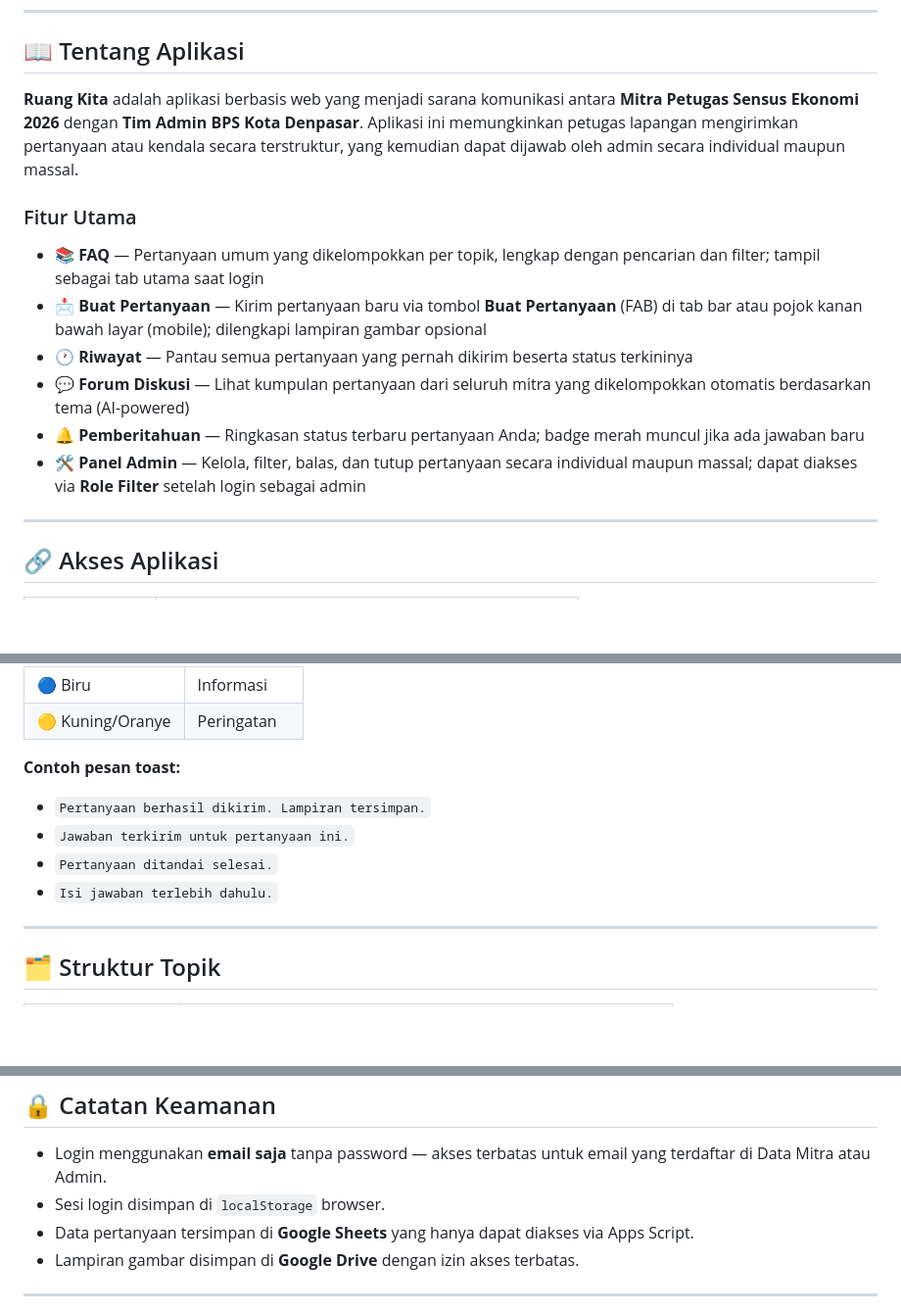
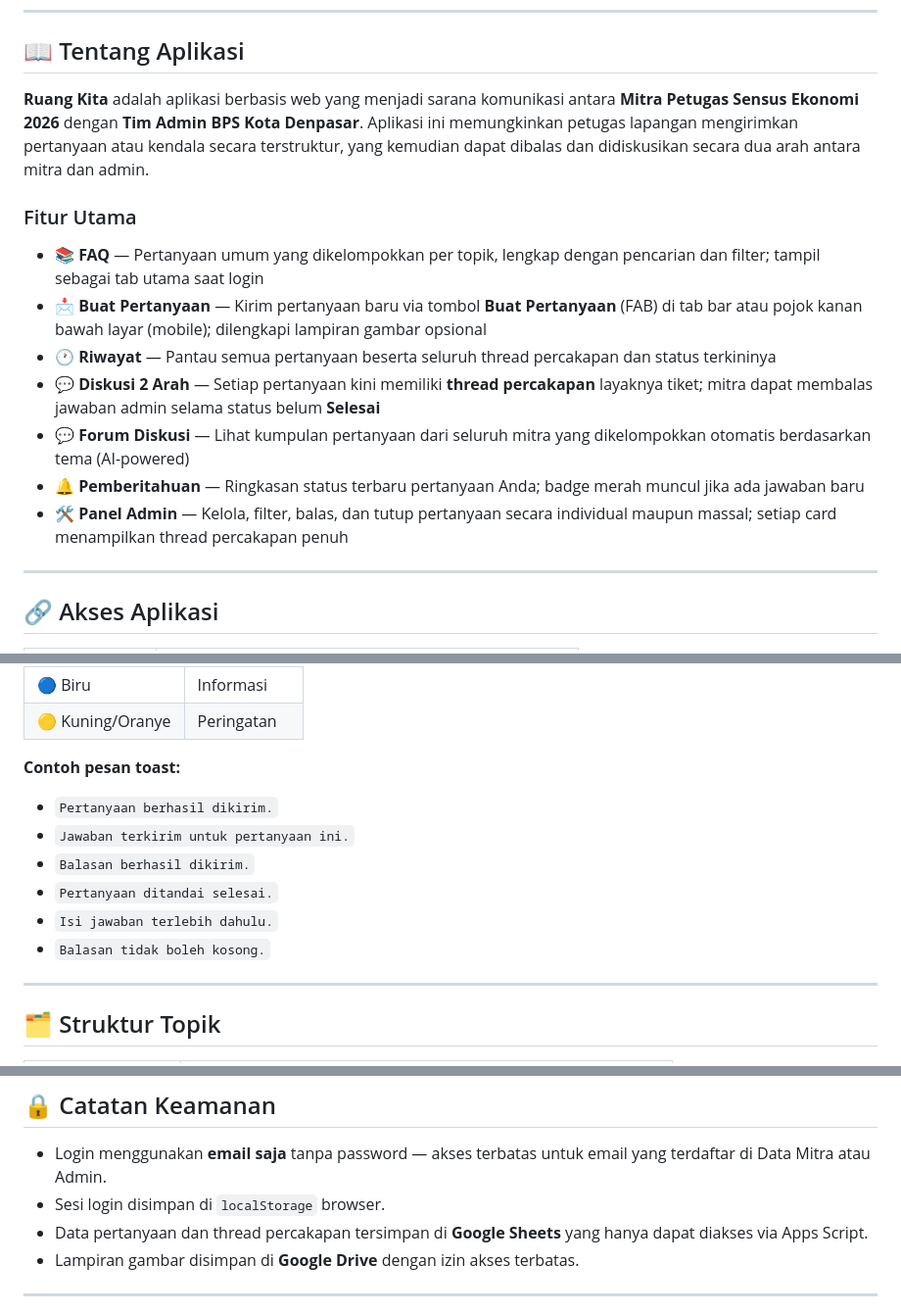
Before and after one commit to BPS-Kota-Denpasar/ruangkita5171, a Markdown page: README.md, 3 parts joined by grey strips. Shown at 98% size. GitHub-like rendering; blank space fills up the shorter version.

```diff
--- a/README.md
+++ b/README.md
@@ -10,15 +10,16 @@
 
 ## 📖 Tentang Aplikasi
 
-**Ruang Kita** adalah aplikasi berbasis web yang menjadi sarana komunikasi antara **Mitra Petugas Sensus Ekonomi 2026** dengan **Tim Admin BPS Kota Denpasar**. Aplikasi ini memungkinkan petugas lapangan mengirimkan pertanyaan atau kendala secara terstruktur, yang kemudian dapat dijawab oleh admin secara individual maupun massal.
+**Ruang Kita** adalah aplikasi berbasis web yang menjadi sarana komunikasi antara **Mitra Petugas Sensus Ekonomi 2026** dengan **Tim Admin BPS Kota Denpasar**. Aplikasi ini memungkinkan petugas lapangan mengirimkan pertanyaan atau kendala secara terstruktur, yang kemudian dapat dibalas dan didiskusikan secara dua arah antara mitra dan admin.
 
 ### Fitur Utama
 - 📚 **FAQ** — Pertanyaan umum yang dikelompokkan per topik, lengkap dengan pencarian dan filter; tampil sebagai tab utama saat login
 - 📩 **Buat Pertanyaan** — Kirim pertanyaan baru via tombol **Buat Pertanyaan** (FAB) di tab bar atau pojok kanan bawah layar (mobile); dilengkapi lampiran gambar opsional
-- 🕐 **Riwayat** — Pantau semua pertanyaan yang pernah dikirim beserta status terkininya
+- 🕐 **Riwayat** — Pantau semua pertanyaan beserta seluruh thread percakapan dan status terkininya
+- 💬 **Diskusi 2 Arah** — Setiap pertanyaan kini memiliki **thread percakapan** layaknya tiket; mitra dapat membalas jawaban admin selama status belum **Selesai**
 - 💬 **Forum Diskusi** — Lihat kumpulan pertanyaan dari seluruh mitra yang dikelompokkan otomatis berdasarkan tema (AI-powered)
 - 🔔 **Pemberitahuan** — Ringkasan status terbaru pertanyaan Anda; badge merah muncul jika ada jawaban baru
-- 🛠️ **Panel Admin** — Kelola, filter, balas, dan tutup pertanyaan secara individual maupun massal; dapat diakses via **Role Filter** setelah login sebagai admin
+- 🛠️ **Panel Admin** — Kelola, filter, balas, dan tutup pertanyaan secara individual maupun massal; setiap card menampilkan thread percakapan penuh
 
 ---
 
@@ -162,10 +182,12 @@ Aplikasi menampilkan notifikasi singkat (toast) di pojok kanan bawah layar untuk
 | 🟡 Kuning/Oranye | Peringatan |
 
 **Contoh pesan toast:**
-- `Pertanyaan berhasil dikirim. Lampiran tersimpan.`
+- `Pertanyaan berhasil dikirim.`
 - `Jawaban terkirim untuk pertanyaan ini.`
+- `Balasan berhasil dikirim.`
 - `Pertanyaan ditandai selesai.`
 - `Isi jawaban terlebih dahulu.`
+- `Balasan tidak boleh kosong.`
 
 ---
 
@@ -205,7 +227,7 @@ ruangkita5171/
 
 - Login menggunakan **email saja** tanpa password — akses terbatas untuk email yang terdaftar di Data Mitra atau Admin.
 - Sesi login disimpan di `localStorage` browser.
-- Data pertanyaan tersimpan di **Google Sheets** yang hanya dapat diakses via Apps Script.
+- Data pertanyaan dan thread percakapan tersimpan di **Google Sheets** yang hanya dapat diakses via Apps Script.
 - Lampiran gambar disimpan di **Google Drive** dengan izin akses terbatas.
 
 ---
```
Also changed, not shown: other parts of README.md (+29 -10 lines).
